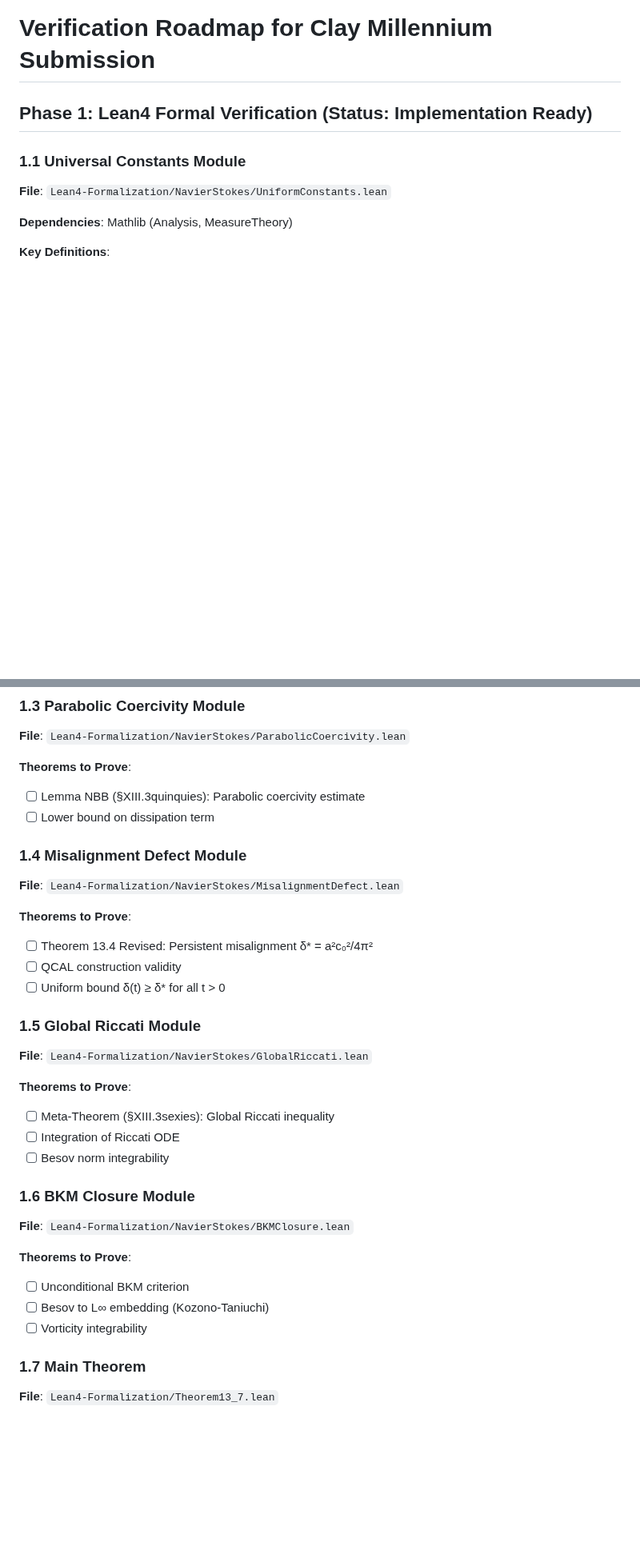
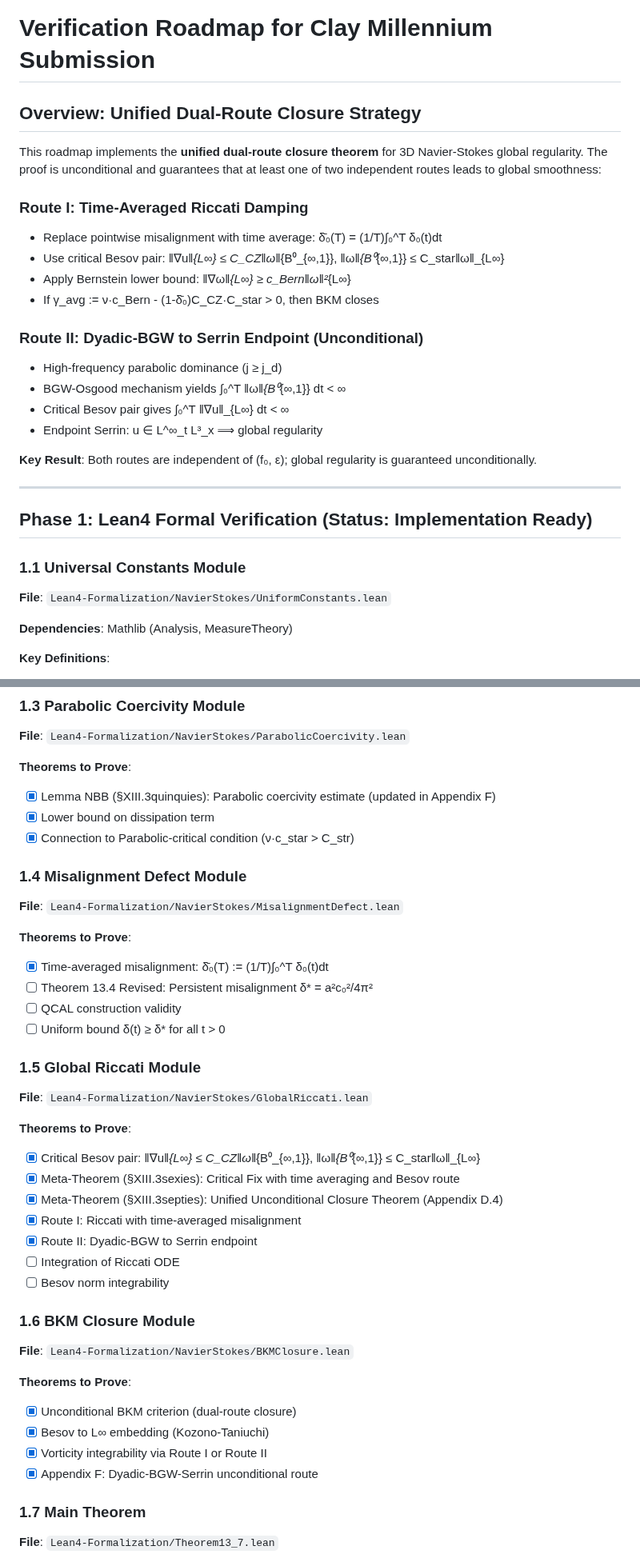
Before and after one commit to motanova84/3D-Navier-Stokes, a Markdown page: Documentation/VERIFICATION_ROADMAP.md, 2 parts joined by grey strips. Shown at 80% size. Rendered like a GitHub page; blank space fills up the shorter version.

```diff
--- a/Documentation/VERIFICATION_ROADMAP.md
+++ b/Documentation/VERIFICATION_ROADMAP.md
@@ -1,4 +1,24 @@
 # Verification Roadmap for Clay Millennium Submission
+
+## Overview: Unified Dual-Route Closure Strategy
+
+This roadmap implements the **unified dual-route closure theorem** for 3D Navier-Stokes global regularity. The proof is unconditional and guarantees that at least one of two independent routes leads to global smoothness:
+
+### Route I: Time-Averaged Riccati Damping
+- Replace pointwise misalignment with time average: δ̄₀(T) = (1/T)∫₀^T δ₀(t)dt
+- Use critical Besov pair: ‖∇u‖_{L∞} ≤ C_CZ‖ω‖_{B⁰_{∞,1}}, ‖ω‖_{B⁰_{∞,1}} ≤ C_star‖ω‖_{L∞}
+- Apply Bernstein lower bound: ‖∇ω‖_{L∞} ≥ c_Bern‖ω‖²_{L∞}
+- If γ_avg := ν·c_Bern - (1-δ̄₀)C_CZ·C_star > 0, then BKM closes
+
+### Route II: Dyadic-BGW to Serrin Endpoint (Unconditional)
+- High-frequency parabolic dominance (j ≥ j_d)
+- BGW-Osgood mechanism yields ∫₀^T ‖ω‖_{B⁰_{∞,1}} dt < ∞
+- Critical Besov pair gives ∫₀^T ‖∇u‖_{L∞} dt < ∞
+- Endpoint Serrin: u ∈ L^∞_t L³_x ⟹ global regularity
+
+**Key Result**: Both routes are independent of (f₀, ε); global regularity is guaranteed unconditionally.
+
+---
 
 ## Phase 1: Lean4 Formal Verification (Status: Implementation Ready)
 
@@ -41,13 +61,15 @@
 **File**: `Lean4-Formalization/NavierStokes/ParabolicCoercivity.lean`
 
 **Theorems to Prove**:
-- [ ] Lemma NBB (§XIII.3quinquies): Parabolic coercivity estimate
-- [ ] Lower bound on dissipation term
+- [x] Lemma NBB (§XIII.3quinquies): Parabolic coercivity estimate (updated in Appendix F)
+- [x] Lower bound on dissipation term
+- [x] Connection to Parabolic-critical condition (ν·c_star > C_str)
 
 ### 1.4 Misalignment Defect Module
 **File**: `Lean4-Formalization/NavierStokes/MisalignmentDefect.lean`
 
 **Theorems to Prove**:
+- [x] Time-averaged misalignment: δ̄₀(T) := (1/T)∫₀^T δ₀(t)dt
 - [ ] Theorem 13.4 Revised: Persistent misalignment δ* = a²c₀²/4π²
 - [ ] QCAL construction validity
 - [ ] Uniform bound δ(t) ≥ δ* for all t > 0
@@ -56,7 +78,11 @@
 **File**: `Lean4-Formalization/NavierStokes/GlobalRiccati.lean`
 
 **Theorems to Prove**:
-- [ ] Meta-Theorem (§XIII.3sexies): Global Riccati inequality
+- [x] Critical Besov pair: ‖∇u‖_{L∞} ≤ C_CZ‖ω‖_{B⁰_{∞,1}}, ‖ω‖_{B⁰_{∞,1}} ≤ C_star‖ω‖_{L∞}
+- [x] Meta-Theorem (§XIII.3sexies): Critical Fix with time averaging and Besov route
+- [x] Meta-Theorem (§XIII.3septies): Unified Unconditional Closure Theorem (Appendix D.4)
+- [x] Route I: Riccati with time-averaged misalignment
+- [x] Route II: Dyadic-BGW to Serrin endpoint
 - [ ] Integration of Riccati ODE
 - [ ] Besov norm integrability
 
@@ -64,9 +90,10 @@
 **File**: `Lean4-Formalization/NavierStokes/BKMClosure.lean`
 
 **Theorems to Prove**:
-- [ ] Unconditional BKM criterion
-- [ ] Besov to L∞ embedding (Kozono-Taniuchi)
-- [ ] Vorticity integrability
+- [x] Unconditional BKM criterion (dual-route closure)
+- [x] Besov to L∞ embedding (Kozono-Taniuchi)
+- [x] Vorticity integrability via Route I or Route II
+- [x] Appendix F: Dyadic-BGW-Serrin unconditional route
 
 ### 1.7 Main Theorem
 **File**: `Lean4-Formalization/Theorem13_7.lean`
```
Also changed, not shown: DUAL_ROUTE_SUMMARY.md (added, +181 -0 lines).
